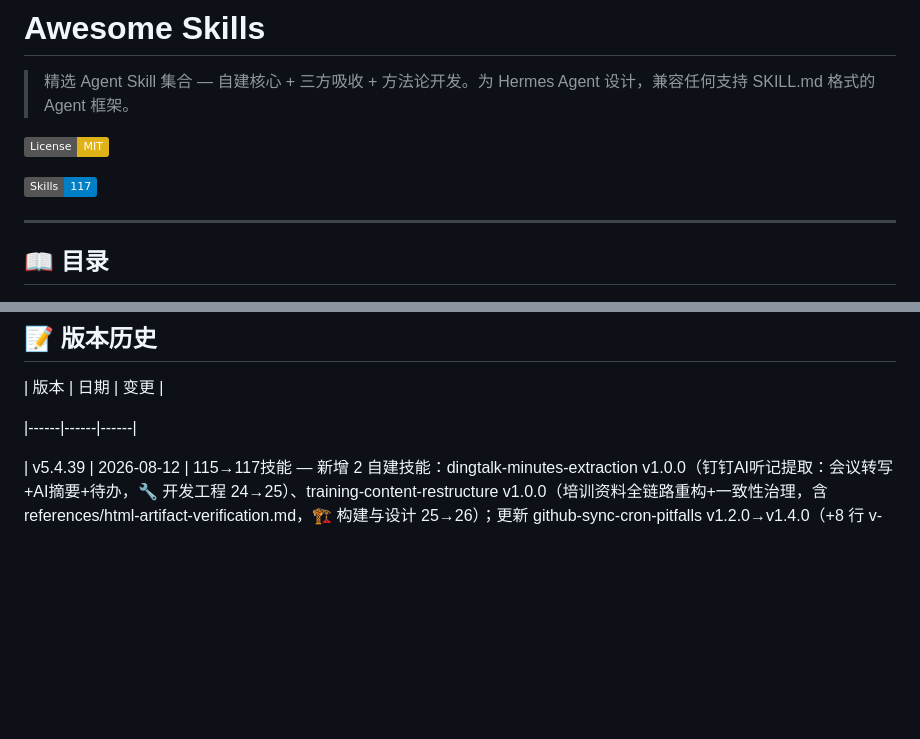
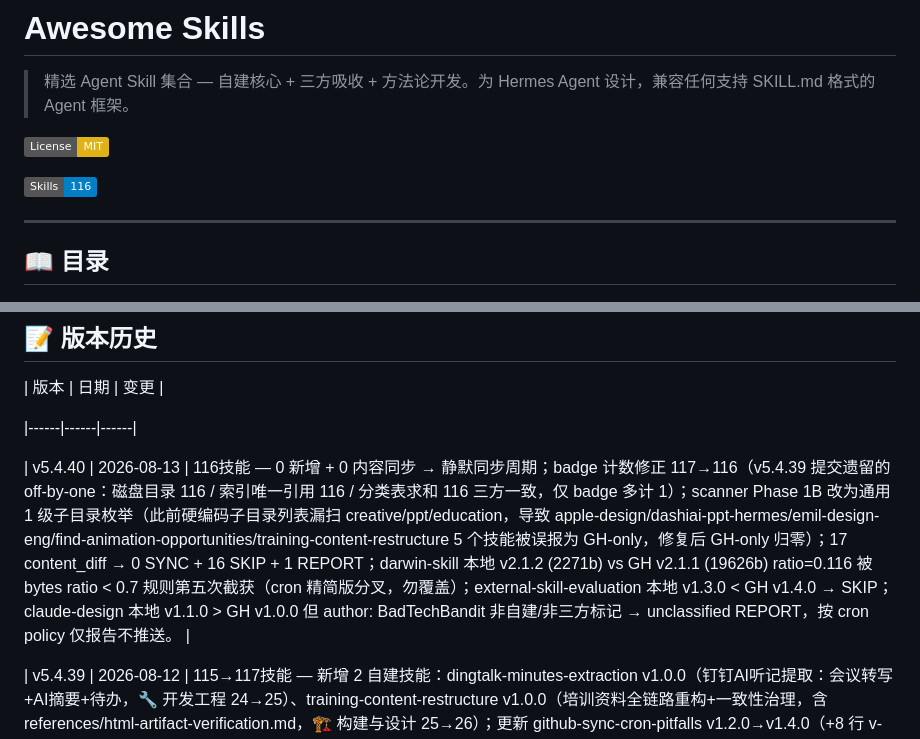
Before and after one commit to jorinyang/awesome-skills, a Markdown page: README.md, 2 parts joined by grey strips. GitHub-like rendering; badges without logos; blank space fills up the shorter version.

Commit message:
v5.4.40: badge 计数修正 117→116 (off-by-one)；0 新增 + 0 内容同步
- badge 117→116：磁盘目录/索引唯一引用/分类表求和三方一致为 116，v5.4.39 遗留 off-by-one
- 17 content_diff → 0 SYNC + 16 SKIP + 1 REPORT
- darwin-skill ratio=0.116 被 bytes ratio < 0.7 规则截获（cron 精简版分叉）
- claude-design unclassified → REPORT，按 cron policy 不推送

```diff
--- a/README.md
+++ b/README.md
@@ -8,7 +8,7 @@
 
 [![License: MIT](https://img.shields.io/badge/License-MIT-yellow.svg)](LICENSE)
 
-[![Skills](https://img.shields.io/badge/Skills-117-blue)](.)
+[![Skills](https://img.shields.io/badge/Skills-116-blue)](.)
 
 
 
@@ -1277,6 +1277,8 @@ done
 
 |------|------|------|
 
+| v5.4.40 | 2026-08-13 | 116技能 — 0 新增 + 0 内容同步 → 静默同步周期；badge 计数修正 117→116（v5.4.39 提交遗留的 off-by-one：磁盘目录 116 / 索引唯一引用 116 / 分类表求和 116 三方一致，仅 badge 多计 1）；scanner Phase 1B 改为通用 1 级子目录枚举（此前硬编码子目录列表漏扫 creative/ppt/education，导致 apple-design/dashiai-ppt-hermes/emil-design-eng/find-animation-opportunities/training-content-restructure 5 个技能被误报为 GH-only，修复后 GH-only 归零）；17 content_diff → 0 SYNC + 16 SKIP + 1 REPORT；darwin-skill 本地 v2.1.2 (2271b) vs GH v2.1.1 (19626b) ratio=0.116 被 bytes ratio < 0.7 规则第五次截获（cron 精简版分叉，勿覆盖）；external-skill-evaluation 本地 v1.3.0 < GH v1.4.0 → SKIP；claude-design 本地 v1.1.0 > GH v1.0.0 但 author: BadTechBandit 非自建/非三方标记 → unclassified REPORT，按 cron policy 仅报告不推送。 |
+
 | v5.4.39 | 2026-08-12 | 115→117技能 — 新增 2 自建技能：dingtalk-minutes-extraction v1.0.0（钉钉AI听记提取：会议转写+AI摘要+待办，🔧 开发工程 24→25）、training-content-restructure v1.0.0（培训资料全链路重构+一致性治理，含 references/html-artifact-verification.md，🏗️ 构建与设计 25→26）；更新 github-sync-cron-pitfalls v1.2.0→v1.4.0（+8 行 v-number 派生自远端 tag / codeload worktree 验证序列 / gh 账号有效性辨析，新增 references/execution-log-2026-08-08.md）；23 content_diff → 2 SYNC + 19 SKIP + 2 REPORT；skill-evaluator 经行级 diff 判定为 scanner symlink 歧义假阳性（.hermes-feishu/ai-engineering/ 19455b 与 .hermes/ 17842b 为两个真实分叉，GH 已是 mtime 最新版）→ 不同步。 |
 
 | v5.4.38 | 2026-08-08 | 114→115技能 — github-sync-cron-pitfalls v1.2.0 内容同步（local v1.2.0 > gh v1.1.0，bytes ratio 0.71，+110 行实战：v5.4.36 tag collision + gh L1 TTL 缓存 + v-number 派生；新增 references/v5.4.36-tag-collision-and-gh-l1.md）；github-skill-repo-cron 顺手补录（orphan cleanup，🔧 开发工程 23→24）；badge 113→115。 |
```
